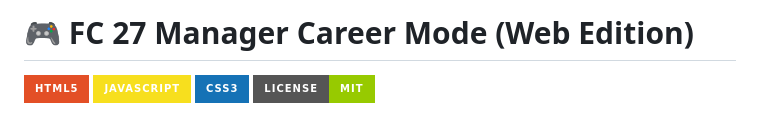
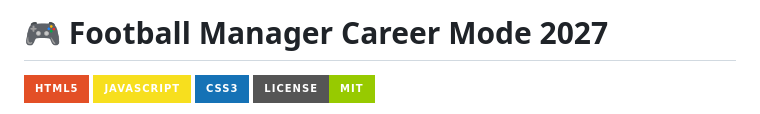
Before and after one commit to omarxi/footballcareermode, a Markdown page: README.md, the part around the change. Drawn GitHub-style; badges without logos.

```diff
--- a/README.md
+++ b/README.md
@@ -1,4 +1,4 @@
-# 🎮 FC 27 Manager Career Mode (Web Edition)
+# 🎮 Football Manager Career Mode 2027
 
 ![HTML5](https://img.shields.io/badge/HTML5-E34F26?style=for-the-badge&logo=html5&logoColor=white)
 ![JavaScript](https://img.shields.io/badge/JavaScript-F7DF1E?style=for-the-badge&logo=javascript&logoColor=black)
```
